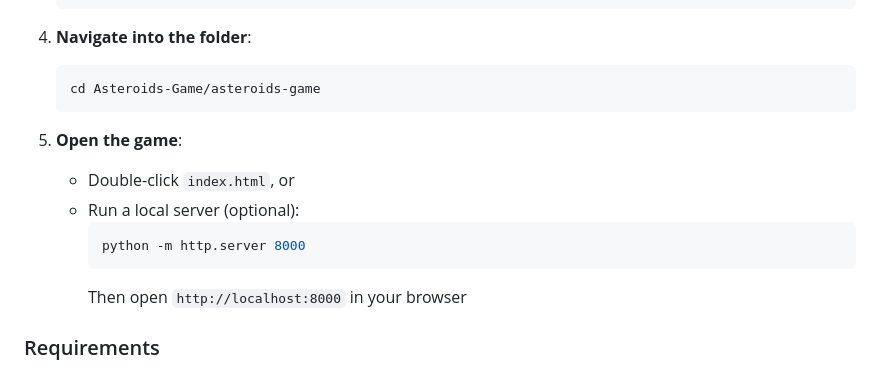
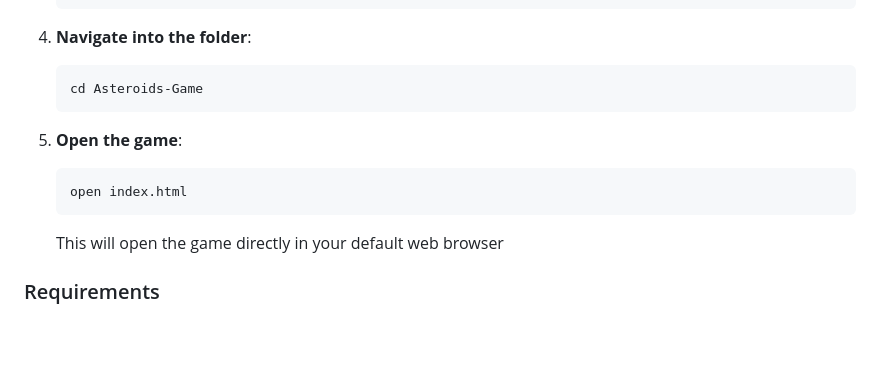
Before and after one commit to Mckenzie-Lola/Asteroids-Game, a Markdown page: README.md, the part around the change. GitHub-like rendering; blank space fills up the shorter version.

Commit message:
Update setup instructions to use terminal command for opening game
Simplified step 5 to use 'open index.html' command instead of running a local server, and fixed directory path in step 4.

Co-Authored-By: Claude Sonnet 4.5 <noreply@anthropic.com>

````diff
--- a/README.md
+++ b/README.md
@@ -108,16 +108,14 @@ If you have Git installed and want to clone the repository:
 
 4. **Navigate into the folder**:
    ```bash
-   cd Asteroids-Game/asteroids-game
+   cd Asteroids-Game
    ```
 
 5. **Open the game**:
-   - Double-click `index.html`, or
-   - Run a local server (optional):
-     ```bash
-     python -m http.server 8000
-     ```
-     Then open `http://localhost:8000` in your browser
+   ```bash
+   open index.html
+   ```
+   This will open the game directly in your default web browser
 
 ### Requirements
 
````
